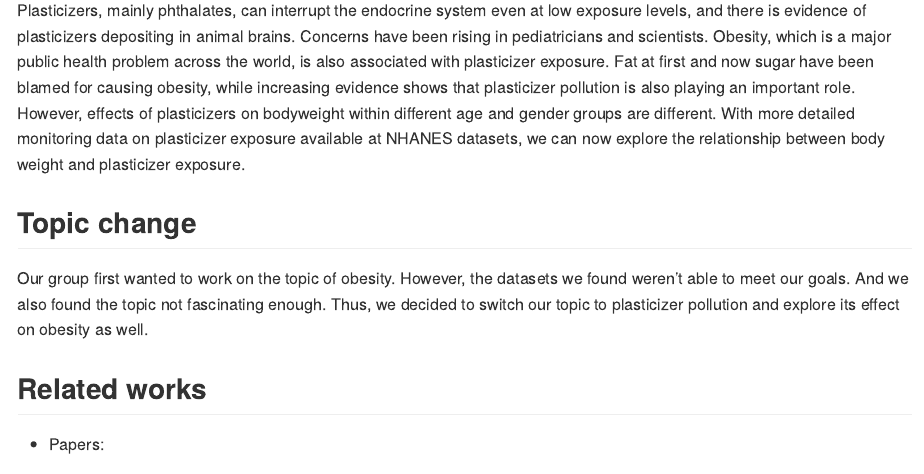
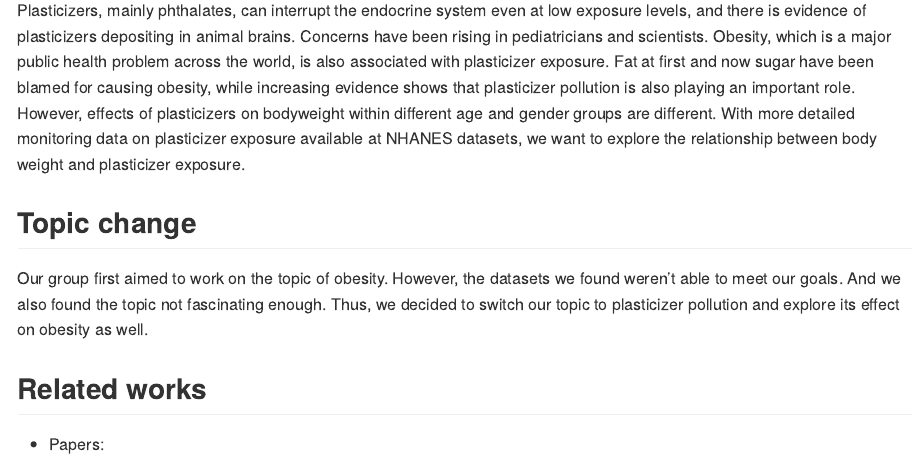
Before and after one commit to Lujun1995/Plasticizer-obesity, an R Markdown document (report.Rmd): the page in a window 1100 px wide, from 220 px down. Rendered offline with R 4.5, knitr and Pandoc, with nearby package versions; some code elsewhere in the file could not run offline; long lines of code are wrapped.

Commit message:
grammar problems

````diff
--- a/report.Rmd
+++ b/report.Rmd
@@ -24,10 +24,10 @@ theme_set(theme_bw() + theme(legend.position = "bottom"))
 ```
 
 ## Motivation
-Plasticizers, mainly phthalates, can interrupt the endocrine system even at low exposure levels, and there is evidence of plasticizers depositing in animal brains. Concerns have been rising in pediatricians and scientists. Obesity, which is a major public health problem across the world, is also associated with plasticizer exposure. Fat at first and now sugar have been blamed for causing obesity, while increasing evidence shows that plasticizer pollution is also playing an important role. However, effects of plasticizers on bodyweight within different age and gender groups are different. With more detailed monitoring data on plasticizer exposure available at NHANES datasets, we can now explore the relationship between body weight and plasticizer exposure.
+Plasticizers, mainly phthalates, can interrupt the endocrine system even at low exposure levels, and there is evidence of plasticizers depositing in animal brains. Concerns have been rising in pediatricians and scientists. Obesity, which is a major public health problem across the world, is also associated with plasticizer exposure. Fat at first and now sugar have been blamed for causing obesity, while increasing evidence shows that plasticizer pollution is also playing an important role. However, effects of plasticizers on bodyweight within different age and gender groups are different. With more detailed monitoring data on plasticizer exposure available at NHANES datasets, we want to explore the relationship between body weight and plasticizer exposure.
 
 ## Topic change
-Our group first wanted to work on the topic of obesity. However, the datasets we found weren't able to meet our goals. And we also found the topic not fascinating enough. Thus, we decided to switch our topic to plasticizer pollution and explore its effect on obesity as well.
+Our group first aimed to work on the topic of obesity. However, the datasets we found weren't able to meet our goals. And we also found the topic not fascinating enough. Thus, we decided to switch our topic to plasticizer pollution and explore its effect on obesity as well.
 
 ## Related works
 * Papers:
````
